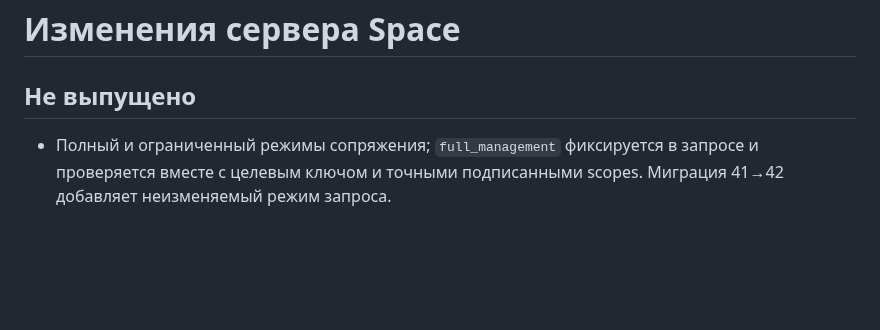
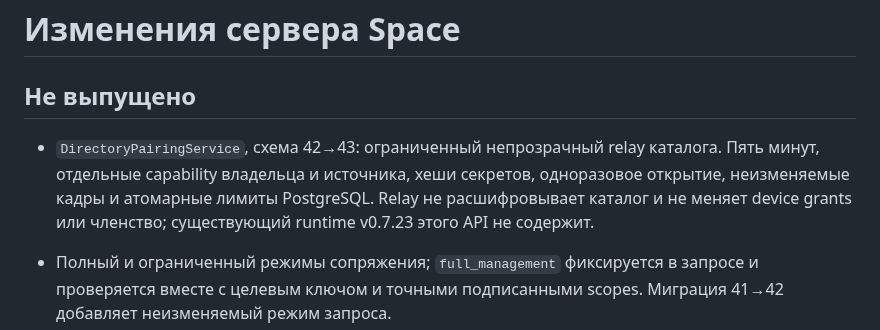
Before and after one commit to space-protocol-project/space-server, a Markdown page: Changelog.md, the part around the change. Rendered like a GitHub page; blank space fills up the shorter version.

Commit message:
Document directory relay schema and capabilities [skip ci]

```diff
--- a/Changelog.md
+++ b/Changelog.md
@@ -1,6 +1,8 @@
 # Изменения сервера Space
 
 ## Не выпущено
+
+- `DirectoryPairingService`, схема 42→43: ограниченный непрозрачный relay каталога. Пять минут, отдельные capability владельца и источника, хеши секретов, одноразовое открытие, неизменяемые кадры и атомарные лимиты PostgreSQL. Relay не расшифровывает каталог и не меняет device grants или членство; существующий runtime v0.7.23 этого API не содержит.
 
 - Полный и ограниченный режимы сопряжения; `full_management` фиксируется в запросе и проверяется вместе с целевым ключом и точными подписанными scopes. Миграция 41→42 добавляет неизменяемый режим запроса.
 - Root-подписанный `device.manage` позволяет выдавать рабочие дочерние grants и отзывать рабочие устройства той же личности. Срок ребёнка ограничен родителем; отзыв закрывает дочерние сессии. Рабочий управляющий не выдаёт полный режим или recovery authority и не отзывает recovery-карточку. Роль участника и ACL сохраняются; root-ротация из сопряжённых сессий запрещена.
```
